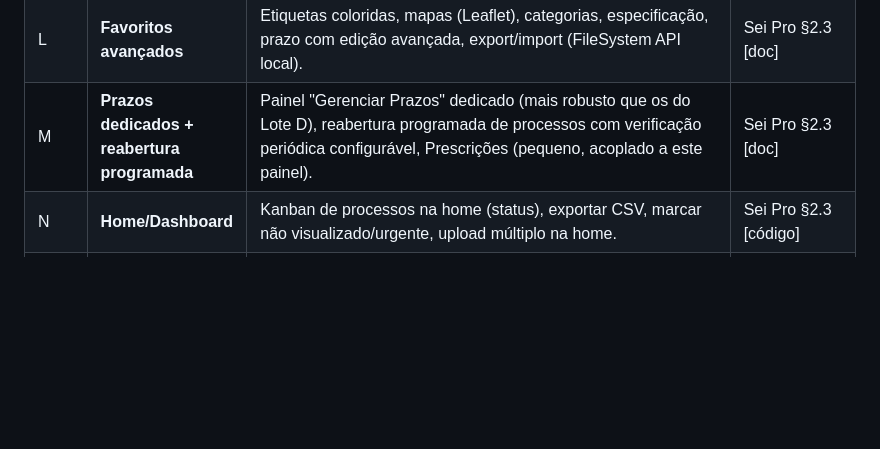
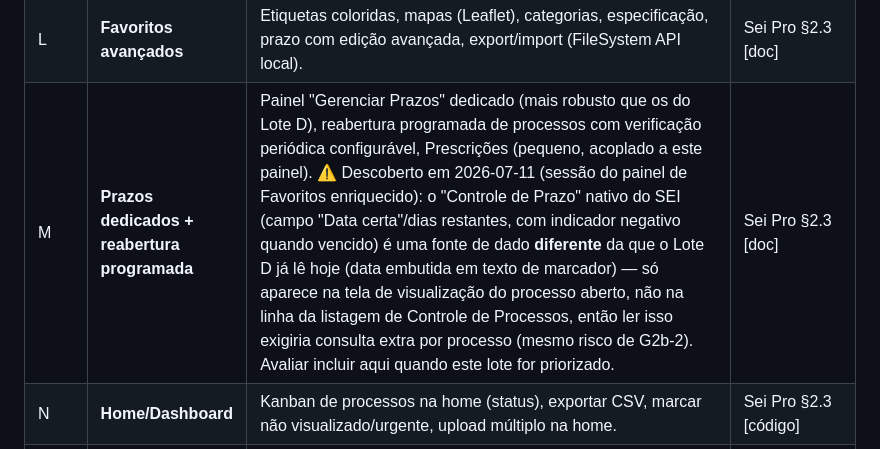
Before and after one commit to brunofreitasspe/seirmg, a Markdown page: docs/ROADMAP-LOTES.md, the part around the change. Rendered like a GitHub page; blank space fills up the shorter version.

Commit message:
docs: anota descoberta do Controle de Prazo nativo no roteiro (Lote M)
Fonte de dado diferente da que o Lote D já lê (marcador com data embutida) --
descoberta durante a sessão do painel de Favoritos enriquecido, adiada a pedido
do usuário pra quando o Lote M for priorizado.

Co-Authored-By: Claude Sonnet 5 <noreply@anthropic.com>

```diff
--- a/docs/ROADMAP-LOTES.md
+++ b/docs/ROADMAP-LOTES.md
@@ -34,7 +34,7 @@
 | J | **Editor de documentos — recursos avançados** | QR Code, hashcode/verificação de integridade, link de documento público, link curto, link de legislação federal, Legística, referência interna/a documentos do processo, ~30 campos dinâmicos, valores padrão ao criar documento, marca d'água de minuta, sigilo/tarjas + certidão LAI, editor de imagens avançado, duplicar documento, comparador de documentos, escrita interativa (`#`/`@`), revisão de texto, ditado por voz. | Sei Pro §2.3 [doc] |
 | K | **Editor de documentos — Ferramentas de IA** | Integração ChatGPT/Gemini com prompts predeterminados, chave de API do próprio usuário. Isolado dos demais por exigir tratamento próprio de permissão de host dinâmica e armazenamento de credenciais. | Sei Pro §2.3 [doc] |
 | L | **Favoritos avançados** | Etiquetas coloridas, mapas (Leaflet), categorias, especificação, prazo com edição avançada, export/import (FileSystem API local). | Sei Pro §2.3 [doc] |
-| M | **Prazos dedicados + reabertura programada** | Painel "Gerenciar Prazos" dedicado (mais robusto que os do Lote D), reabertura programada de processos com verificação periódica configurável, Prescrições (pequeno, acoplado a este painel). | Sei Pro §2.3 [doc] |
+| M | **Prazos dedicados + reabertura programada** | Painel "Gerenciar Prazos" dedicado (mais robusto que os do Lote D), reabertura programada de processos com verificação periódica configurável, Prescrições (pequeno, acoplado a este painel). ⚠️ Descoberto em 2026-07-11 (sessão do painel de Favoritos enriquecido): o "Controle de Prazo" nativo do SEI (campo "Data certa"/dias restantes, com indicador negativo quando vencido) é uma fonte de dado **diferente** da que o Lote D já lê hoje (data embutida em texto de marcador) — só aparece na tela de visualização do processo aberto, não na linha da listagem de Controle de Processos, então ler isso exigiria consulta extra por processo (mesmo risco de G2b-2). Avaliar incluir aqui quando este lote for priorizado. | Sei Pro §2.3 [doc] |
 | N | **Home/Dashboard** | Kanban de processos na home (status), exportar CSV, marcar não visualizado/urgente, upload múltiplo na home. | Sei Pro §2.3 [código] |
 | O | **Integração Planka** | Cliente HTTP configurável, permissão de host dinâmica via `chrome.permissions.request`, tela de status/teste de conexão. Mapeamento processo↔cartão fica fora (decisão já validada, §6.2). | Design arquitetura §"Integração Planka" |
 | P2 | **Menu e UX diversos (Sei Pro)** | Menu suspenso, mover ícone de excluir para o final, reprodução de vídeo no visualizador. Sem código-fonte lido byte-a-byte. | Sei Pro §2.3 [doc] |
```
